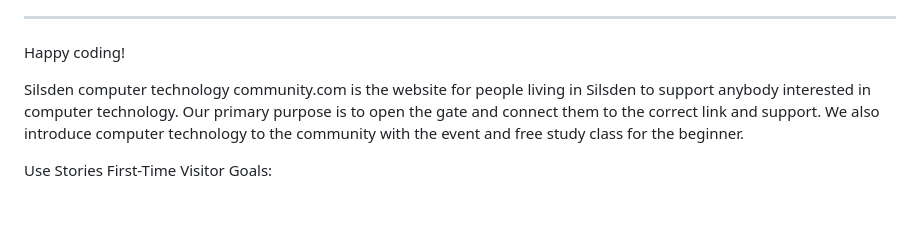
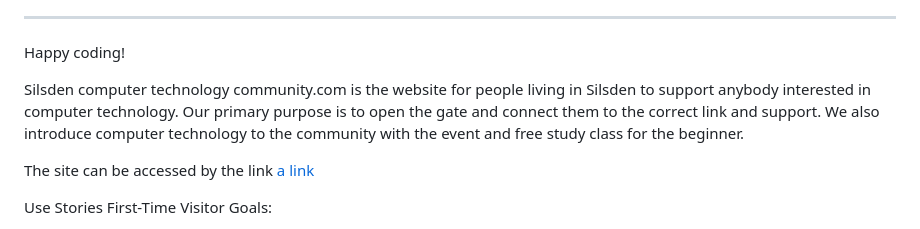
Before and after one commit to Kay13051976/silsden-computer-technology-community, a Markdown page: README.md, the part around the change. GitHub-like rendering; blank space fills up the shorter version.

Commit message:
Add link to README.md file

```diff
--- a/README.md
+++ b/README.md
@@ -41,6 +41,8 @@ Happy coding!
 
 Silsden computer technology community.com is the website for people living in Silsden to support anybody interested in computer technology. Our primary purpose is to open the gate and connect them to the correct link and support. We also introduce computer technology to the community with the event and free study class for the beginner.
 
+The site can be accessed by the link [a link](https://kay13051976.github.io/silsden-computer-tecnology-community.com/)
+
 Use Stories
 First-Time Visitor Goals:
 - As a First-Time Visitor, I want to quickly understand the site's primary purpose to learn more about the organization.
```
